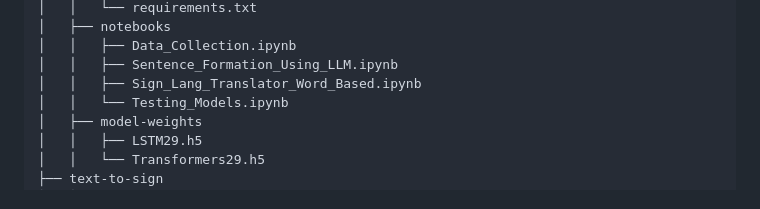
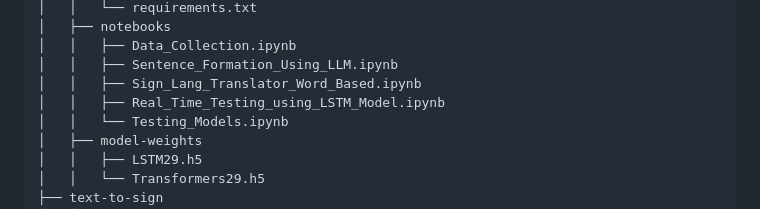
Before and after one commit to SaraSaadoun/wavely-graduation-project, a Markdown page: README.md, the part around the change. GitHub-like rendering.

```diff
--- a/README.md
+++ b/README.md
@@ -91,6 +91,7 @@ This module converts user-submitted sentences into concatenated video representa
 │   │   ├── Data_Collection.ipynb
 │   │   ├── Sentence_Formation_Using_LLM.ipynb
 │   │   ├── Sign_Lang_Translator_Word_Based.ipynb
+│   │   ├── Real_Time_Testing_using_LSTM_Model.ipynb
 │   │   └── Testing_Models.ipynb
 │   ├── model-weights
 │   │   ├── LSTM29.h5
```
